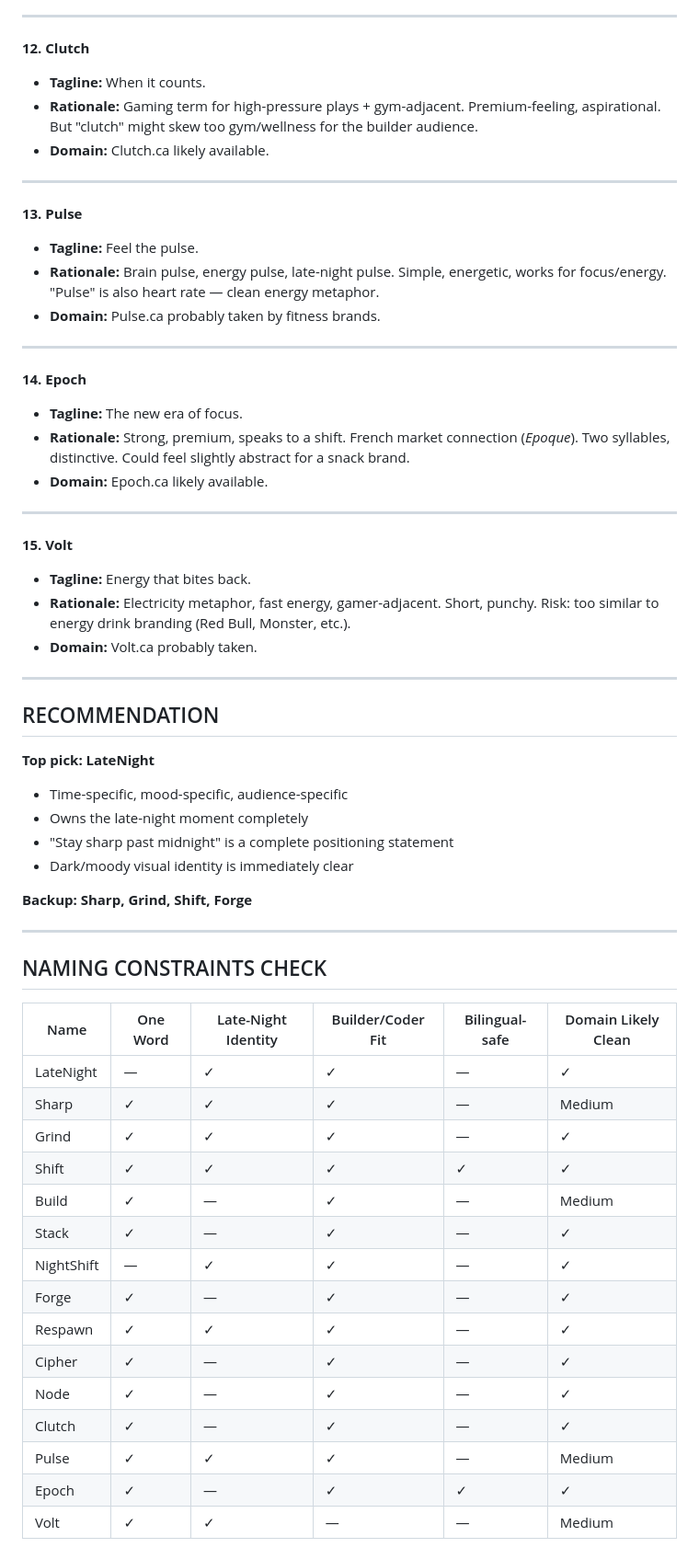
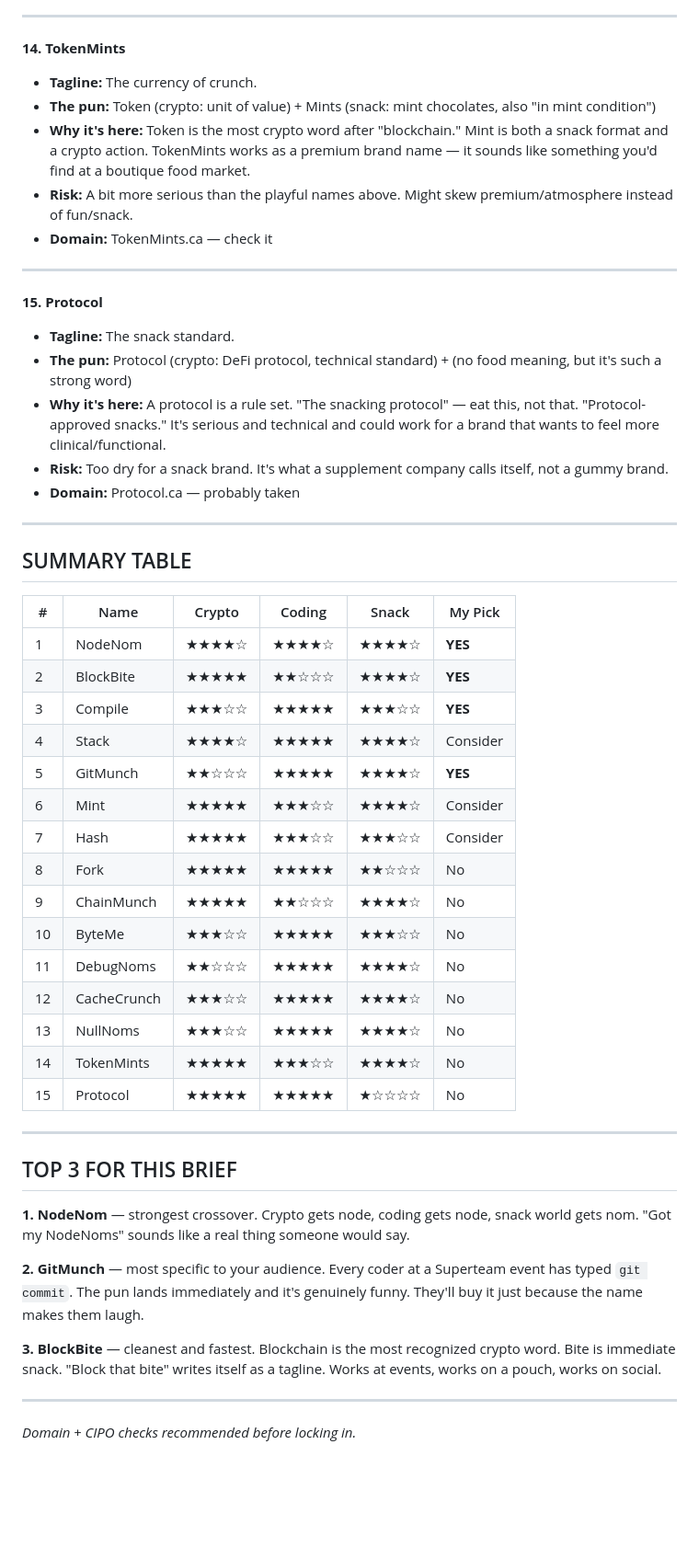
Before and after one commit to milathebot/neuralstack, a Markdown page: names.md, the part around one of its changes. Shown at 92% size. Drawn GitHub-style; blank space fills up the shorter version.

Commit message:
Crypto/coding names redo — NodeNom, GitMunch, BlockBite top picks

```diff
--- a/names.md
+++ b/names.md
@@ -96,63 +125,54 @@
 
 ---
 
-**12. Clutch**
-- **Tagline:** When it counts.
-- **Rationale:** Gaming term for high-pressure plays + gym-adjacent. Premium-feeling, aspirational. But "clutch" might skew too gym/wellness for the builder audience.
-- **Domain:** Clutch.ca likely available.
+**14. TokenMints**
+- **Tagline:** The currency of crunch.
+- **The pun:** Token (crypto: unit of value) + Mints (snack: mint chocolates, also "in mint condition")
+- **Why it's here:** Token is the most crypto word after "blockchain." Mint is both a snack format and a crypto action. TokenMints works as a premium brand name — it sounds like something you'd find at a boutique food market.
+- **Risk:** A bit more serious than the playful names above. Might skew premium/atmosphere instead of fun/snack.
+- **Domain:** TokenMints.ca — check it
 
 ---
 
-**13. Pulse**
-- **Tagline:** Feel the pulse.
-- **Rationale:** Brain pulse, energy pulse, late-night pulse. Simple, energetic, works for focus/energy. "Pulse" is also heart rate — clean energy metaphor.
-- **Domain:** Pulse.ca probably taken by fitness brands.
+**15. Protocol**
+- **Tagline:** The snack standard.
+- **The pun:** Protocol (crypto: DeFi protocol, technical standard) + (no food meaning, but it's such a strong word)
+- **Why it's here:** A protocol is a rule set. "The snacking protocol" — eat this, not that. "Protocol-approved snacks." It's serious and technical and could work for a brand that wants to feel more clinical/functional.
+- **Risk:** Too dry for a snack brand. It's what a supplement company calls itself, not a gummy brand.
+- **Domain:** Protocol.ca — probably taken
 
 ---
 
-**14. Epoch**
-- **Tagline:** The new era of focus.
-- **Rationale:** Strong, premium, speaks to a shift. French market connection (*Epoque*). Two syllables, distinctive. Could feel slightly abstract for a snack brand.
-- **Domain:** Epoch.ca likely available.
+## SUMMARY TABLE
+
+| # | Name | Crypto | Coding | Snack | My Pick |
+|---|------|--------|--------|-------|---------|
+| 1 | NodeNom | ★★★★☆ | ★★★★☆ | ★★★★☆ | **YES** |
+| 2 | BlockBite | ★★★★★ | ★★☆☆☆ | ★★★★☆ | **YES** |
+| 3 | Compile | ★★★☆☆ | ★★★★★ | ★★★☆☆ | **YES** |
+| 4 | Stack | ★★★★☆ | ★★★★★ | ★★★★☆ | Consider |
+| 5 | GitMunch | ★★☆☆☆ | ★★★★★ | ★★★★☆ | **YES** |
+| 6 | Mint | ★★★★★ | ★★★☆☆ | ★★★★☆ | Consider |
+| 7 | Hash | ★★★★★ | ★★★☆☆ | ★★★☆☆ | Consider |
+| 8 | Fork | ★★★★★ | ★★★★★ | ★★☆☆☆ | No |
+| 9 | ChainMunch | ★★★★★ | ★★☆☆☆ | ★★★★☆ | No |
+| 10 | ByteMe | ★★★☆☆ | ★★★★★ | ★★★☆☆ | No |
+| 11 | DebugNoms | ★★☆☆☆ | ★★★★★ | ★★★★☆ | No |
+| 12 | CacheCrunch | ★★★☆☆ | ★★★★★ | ★★★★☆ | No |
+| 13 | NullNoms | ★★★☆☆ | ★★★★★ | ★★★★☆ | No |
+| 14 | TokenMints | ★★★★★ | ★★★☆☆ | ★★★★☆ | No |
+| 15 | Protocol | ★★★★★ | ★★★★★ | ★☆☆☆☆ | No |
 
 ---
 
-**15. Volt**
-- **Tagline:** Energy that bites back.
-- **Rationale:** Electricity metaphor, fast energy, gamer-adjacent. Short, punchy. Risk: too similar to energy drink branding (Red Bull, Monster, etc.).
-- **Domain:** Volt.ca probably taken.
+## TOP 3 FOR THIS BRIEF
+
+**1. NodeNom** — strongest crossover. Crypto gets node, coding gets node, snack world gets nom. "Got my NodeNoms" sounds like a real thing someone would say.
+
+**2. GitMunch** — most specific to your audience. Every coder at a Superteam event has typed `git commit`. The pun lands immediately and it's genuinely funny. They'll buy it just because the name makes them laugh.
+
+**3. BlockBite** — cleanest and fastest. Blockchain is the most recognized crypto word. Bite is immediate snack. "Block that bite" writes itself as a tagline. Works at events, works on a pouch, works on social.
 
 ---
 
-## RECOMMENDATION
-
-**Top pick: LateNight**
-
-- Time-specific, mood-specific, audience-specific
-- Owns the late-night moment completely
-- "Stay sharp past midnight" is a complete positioning statement
-- Dark/moody visual identity is immediately clear
-
-**Backup: Sharp, Grind, Shift, Forge**
-
----
-
-## NAMING CONSTRAINTS CHECK
-
-| Name | One Word | Late-Night Identity | Builder/Coder Fit | Bilingual-safe | Domain Likely Clean |
-|------|-----------|---------------------|-------------------|----------------|---------------------|
-| LateNight | — | ✓ | ✓ | — | ✓ |
-| Sharp | ✓ | ✓ | ✓ | — | Medium |
-| Grind | ✓ | ✓ | ✓ | — | ✓ |
-| Shift | ✓ | ✓ | ✓ | ✓ | ✓ |
-| Build | ✓ | — | ✓ | — | Medium |
-| Stack | ✓ | — | ✓ | — | ✓ |
-| NightShift | — | ✓ | ✓ | — | ✓ |
-| Forge | ✓ | — | ✓ | — | ✓ |
-| Respawn | ✓ | ✓ | ✓ | — | ✓ |
-| Cipher | ✓ | — | ✓ | — | ✓ |
-| Node | ✓ | — | ✓ | — | ✓ |
-| Clutch | ✓ | — | ✓ | — | ✓ |
-| Pulse | ✓ | ✓ | ✓ | — | Medium |
-| Epoch | ✓ | — | ✓ | ✓ | ✓ |
-| Volt | ✓ | ✓ | — | — | Medium |
+*Domain + CIPO checks recommended before locking in.*
```
Also changed, not shown: other parts of names.md (+79 -50 lines).
